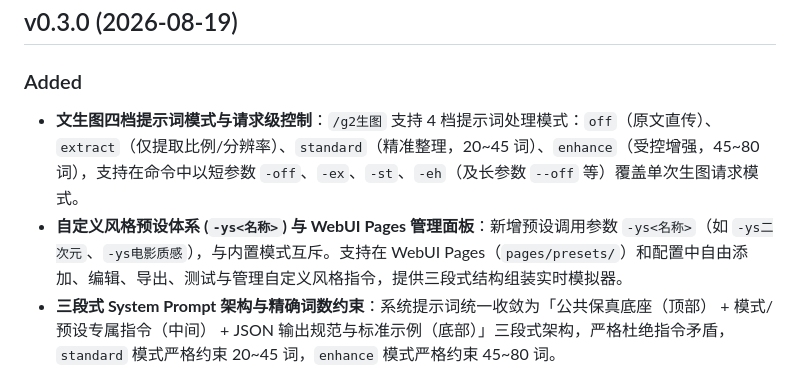
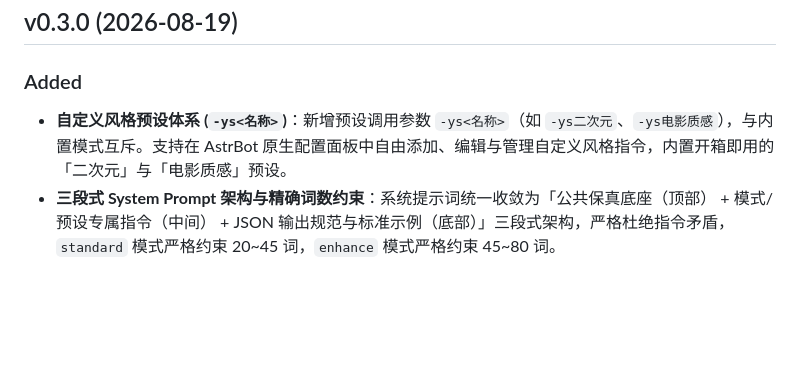
Before and after one commit to shitianyaa/astrbot_plugin_grok2api_sub, a Markdown page: CHANGELOG.md, the part around the change. Rendered like a GitHub page; blank space fills up the shorter version.

```diff
--- a/CHANGELOG.md
+++ b/CHANGELOG.md
@@ -8,8 +8,7 @@
 
 ### Added
 
-- **文生图四档提示词模式与请求级控制**：`/g2生图` 支持 4 档提示词处理模式：`off`（原文直传）、`extract`（仅提取比例/分辨率）、`standard`（精准整理，20~45 词）、`enhance`（受控增强，45~80 词），支持在命令中以短参数 `-off`、`-ex`、`-st`、`-eh`（及长参数 `--off` 等）覆盖单次生图请求模式。
-- **自定义风格预设体系 (`-ys<名称>`) 与 WebUI Pages 管理面板**：新增预设调用参数 `-ys<名称>`（如 `-ys二次元`、`-ys电影质感`），与内置模式互斥。支持在 WebUI Pages（`pages/presets/`）和配置中自由添加、编辑、导出、测试与管理自定义风格指令，提供三段式结构组装实时模拟器。
+- **自定义风格预设体系 (`-ys<名称>`)**：新增预设调用参数 `-ys<名称>`（如 `-ys二次元`、`-ys电影质感`），与内置模式互斥。支持在 AstrBot 原生配置面板中自由添加、编辑与管理自定义风格指令，内置开箱即用的「二次元」与「电影质感」预设。
 - **三段式 System Prompt 架构与精确词数约束**：系统提示词统一收敛为「公共保真底座（顶部） + 模式/预设专属指令（中间） + JSON 输出规范与标准示例（底部）」三段式架构，严格杜绝指令矛盾，`standard` 模式严格约束 20~45 词，`enhance` 模式严格约束 45~80 词。
 - **未识别参数前置拦截**：`/g2生图`、`/g2改图`、`/g2视频` 剥离全部合法参数后，若仍存在以 `-` 或 `--` 加英文字母开头的 token（例如大小写不符的 `-EH`、其他工具的 `--ar 16:9`），将在任何提示词改写、资料搜索与上游生成请求之前拒绝，并回复未识别的参数与该命令的可用参数列表（如 `-off、-ex、-st、-eh、-ys[预设名]、-s`），不会被静默当作提示词内容发送。普通文本中的连字符不受影响（`-`、`--`、`-5`、`-可爱`、`T-shirt`、`COVID-19` 等仍按原文处理）。
 - **生图专用通用视觉事实检索与显式搜索开关 (`-s`/`--search`)**：新增 `character_research_mode`（`off`/`auto`/`always`）与 `character_research_timeout_seconds`。在 `standard`、`enhance` 或 `-ys<名称>` 预设模式下，`/g2生图` 可自动或通过 `-s`/`--search` 显式检索具名角色、IP、现实物品、建筑、载具等实体的视觉外观事实，清洗后注入改写模型。提示词处理与视觉事实检索**严格仅服务于 `/g2生图`**。
```
Also changed, not shown: docs/architecture.md (+1 -1 lines), docs/configuration.md (+2 -2 lines).
